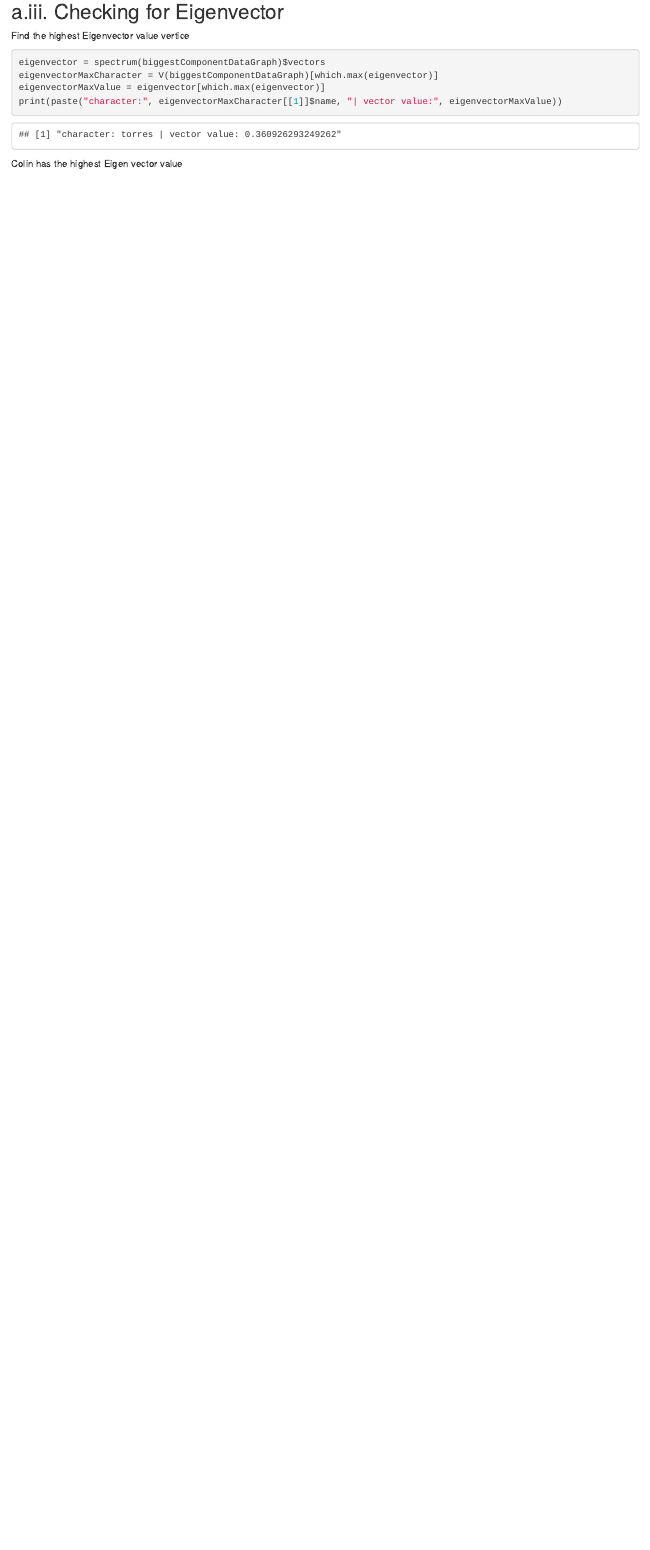
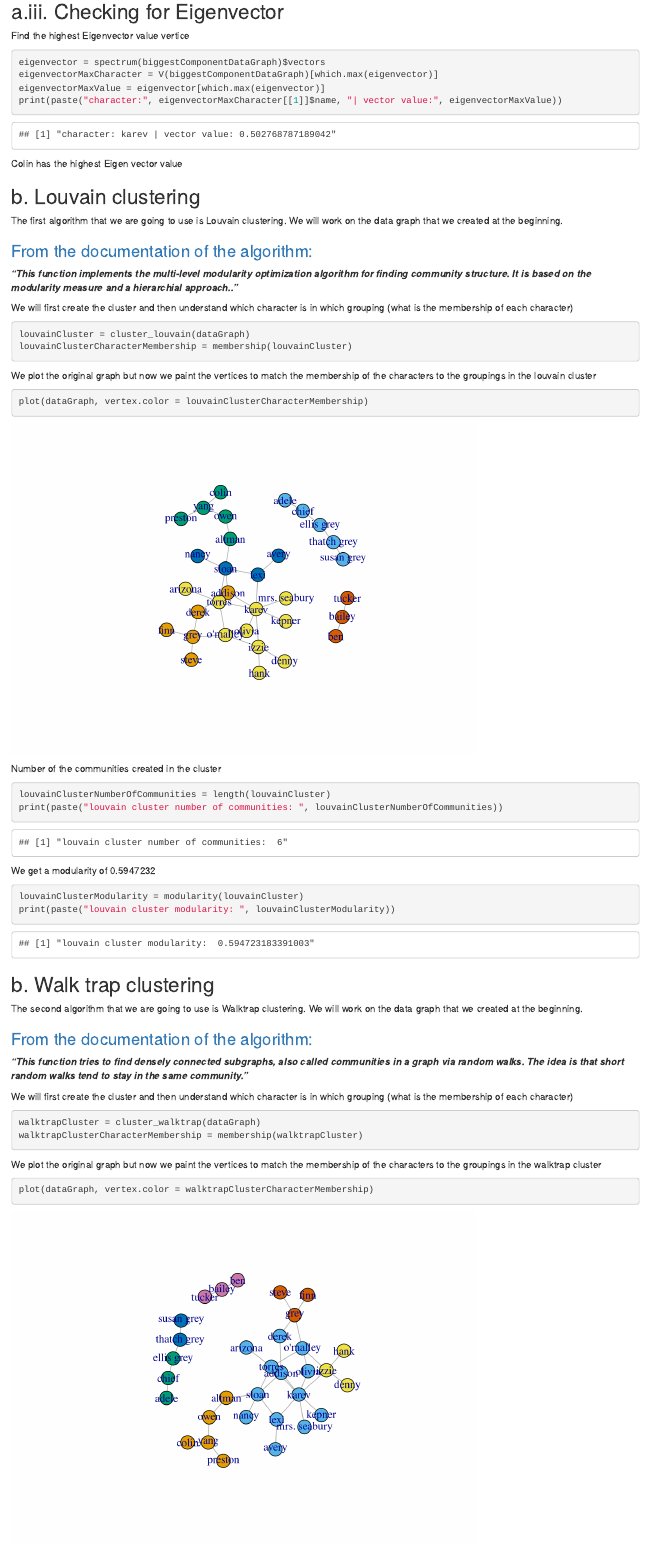
Before and after one commit to MichaelTzach/ex3, an R Markdown document (Q1/readme.Rmd): the page in a window 1100 px wide, from 3480 px down before the commit and from 3500 px down after it, so that both start at the same text. Rendered offline with R 4.5, knitr and Pandoc, with nearby package versions; code that draws random numbers runs with fixed seeds of ours.

Commit message:
Finished second part

````diff
--- a/Q1/readme.Rmd
+++ b/Q1/readme.Rmd
@@ -20,6 +20,7 @@ if(!require(igraph)) {
   install.packages('igraph')
 }
 library(igraph)
+set.seed(86)
 ```
 
 Create helper functions
@@ -101,3 +102,50 @@ eigenvectorMaxValue = eigenvector[which.max(eigenvector)]
 print(paste("character:", eigenvectorMaxCharacter[[1]]$name, "| vector value:", eigenvectorMaxValue))
 ```
 Colin has the highest Eigen vector value
+
+## b. Louvain clustering
+The first algorithm that we are going to use is Louvain clustering.
+We will work on the data graph that we created at the beginning.
+
+### [From the documentation of the algorithm:](http://igraph.org/r/doc/cluster_louvain.html)
+**_"This function implements the multi-level modularity optimization algorithm for finding community structure. It is based on the modularity measure and a hierarchial approach.."_**
+
+We will first create the cluster and then understand which character is in which grouping (what is the membership of each character)
+```{r}
+louvainCluster = cluster_louvain(dataGraph)
+louvainClusterCharacterMembership = membership(louvainCluster)
+```
+
+We plot the original graph but now we paint the vertices to match the membership of the characters to the groupings in the louvain cluster
+```{r}
+plot(dataGraph, vertex.color = louvainClusterCharacterMembership)
+```
+
+Number of the communities created in the cluster
+```{r}
+louvainClusterNumberOfCommunities = length(louvainCluster)
+print(paste("louvain cluster number of communities: ", louvainClusterNumberOfCommunities))
+```
+
+We get a modularity of 0.5947232
+```{r}
+louvainClusterModularity = modularity(louvainCluster)
+print(paste("louvain cluster modularity: ", louvainClusterModularity))
+```
+
+## b. Walk trap clustering
+The second algorithm that we are going to use is Walktrap clustering.
+We will work on the data graph that we created at the beginning.
+
+### [From the documentation of the algorithm:](http://igraph.org/r/doc/cluster_walktrap.html)
+**_"This function tries to find densely connected subgraphs, also called communities in a graph via random walks. The idea is that short random walks tend to stay in the same community."_**
+
+We will first create the cluster and then understand which character is in which grouping (what is the membership of each character)
+```{r}
+walktrapCluster = cluster_walktrap(dataGraph)
+walktrapClusterCharacterMembership = membership(walktrapCluster)
+```
+
+We plot the original graph but now we paint the vertices to match the membership of the characters to the groupings in the walktrap cluster
+```{r}
+plot(dataGraph, vertex.color = walktrapClusterCharacterMembership)
````
Also changed, not shown: Q1/q1.R (+25 -0 lines), Q1/readme.html, Q1/readme.Rmd (15 more changed lines).
